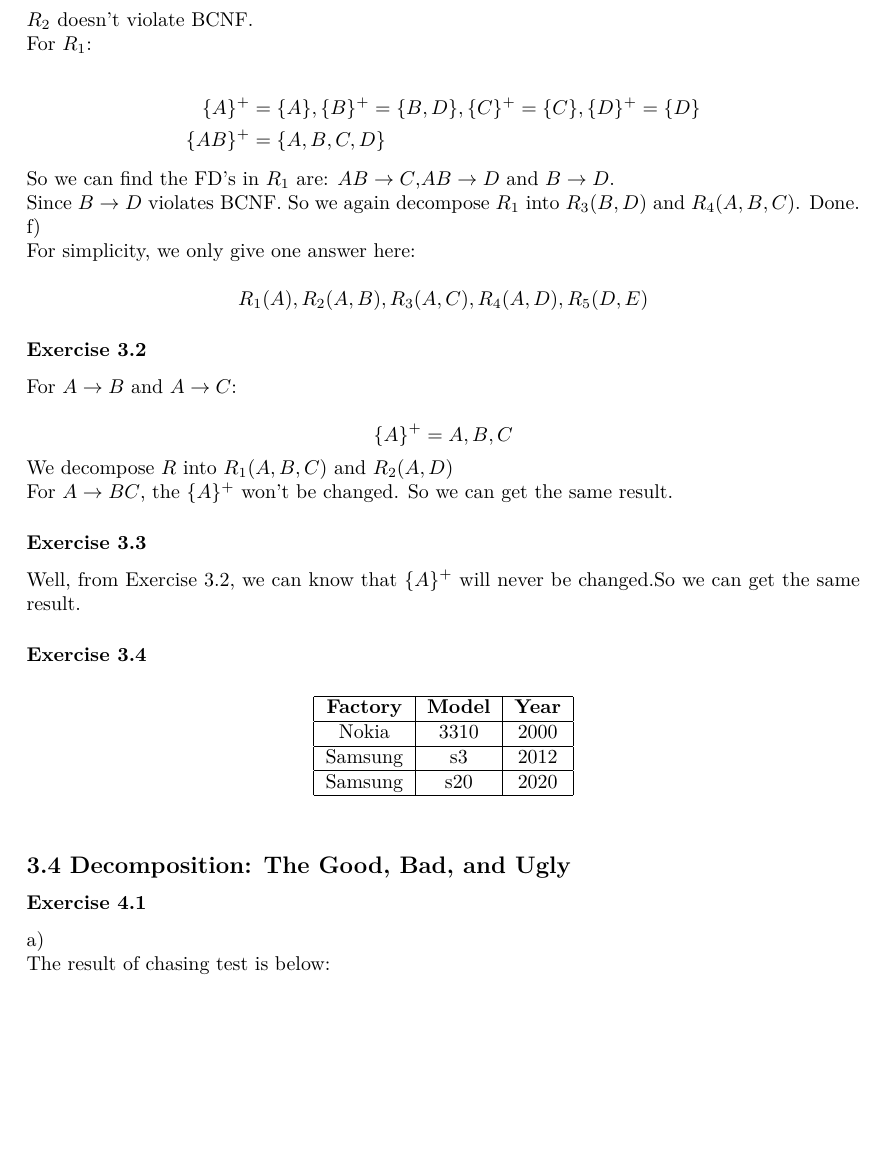
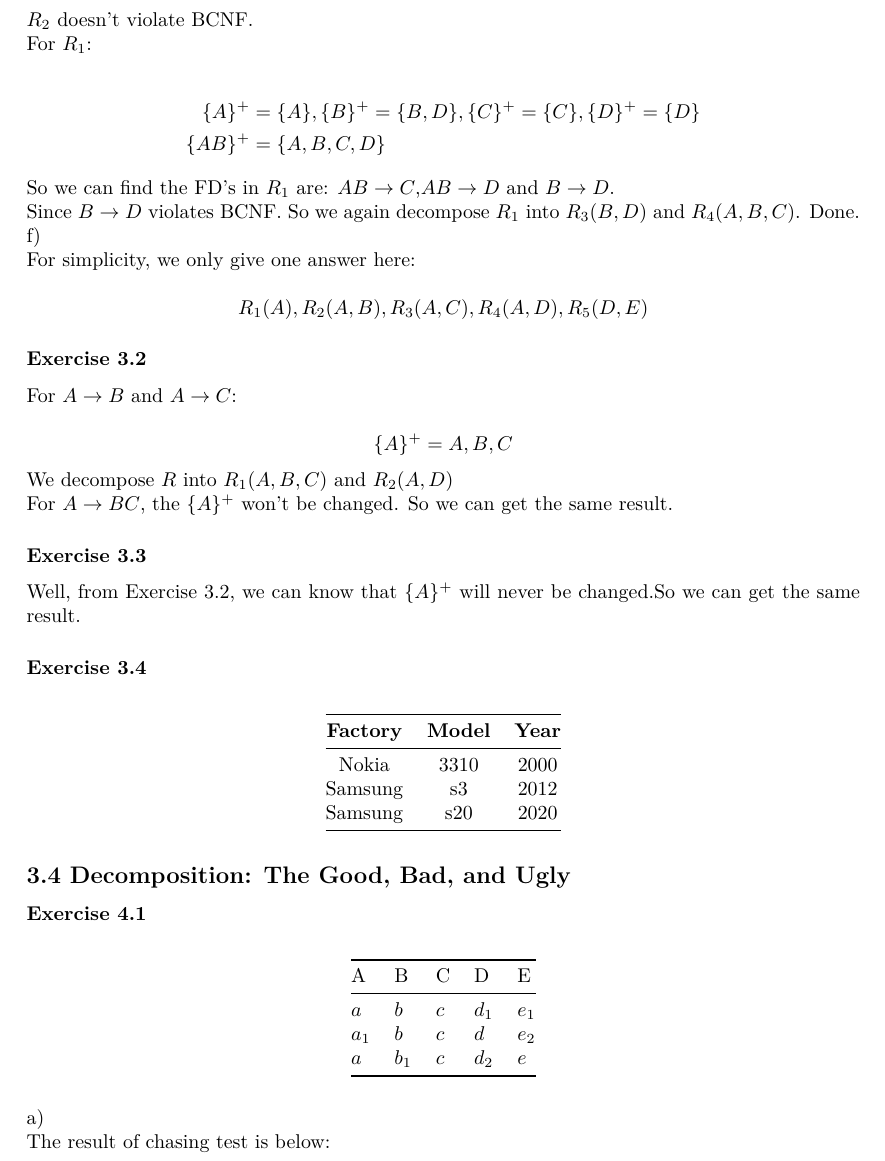
Before and after one commit to shejialuo/database-systems-complete-book-solutions, a LaTeX document (main.tex, which reads Lib.sty, src/chapter_3/sec3.tex): part of page 17 of 24, cut so that both start at the same text, the shorter picture padded with empty space. Compiled offline with XeLaTeX.

Commit message:
Add float package to support table just exactly here

```diff
--- a/Lib.sty
+++ b/Lib.sty
@@ -63,3 +63,9 @@
 
  % for the "align" and "align*" environments
 \usepackage{amsmath}
+
+% Add table support
+\usepackage{booktabs}
+
+% To force table sit where it is
+\usepackage{float}
--- a/src/chapter_3/sec3.tex
+++ b/src/chapter_3/sec3.tex
@@ -140,14 +140,14 @@ can get the same result.
 
 \subsubsection*{Exercise 3.4}
 
-  \begin{table}[h]
+  \begin{table}[H]
     \centering
-    \begin{tabular}{|c|c|c|}
-    \hline
-    \textbf{Factory} & \textbf{Model} & \textbf{Year} \\ \hline
-    Nokia            & 3310           & 2000          \\ \hline
-    Samsung          & s3             & 2012          \\ \hline
-    Samsung          & s20            & 2020          \\ \hline
+    \begin{tabular}{@{}ccc@{}}
+    \toprule
+    \textbf{Factory} & \textbf{Model} & \textbf{Year} \\ \midrule
+    Nokia            & 3310           & 2000          \\
+    Samsung          & s3             & 2012          \\
+    Samsung          & s20            & 2020          \\ \bottomrule
     \end{tabular}
   \end{table}
 
```
